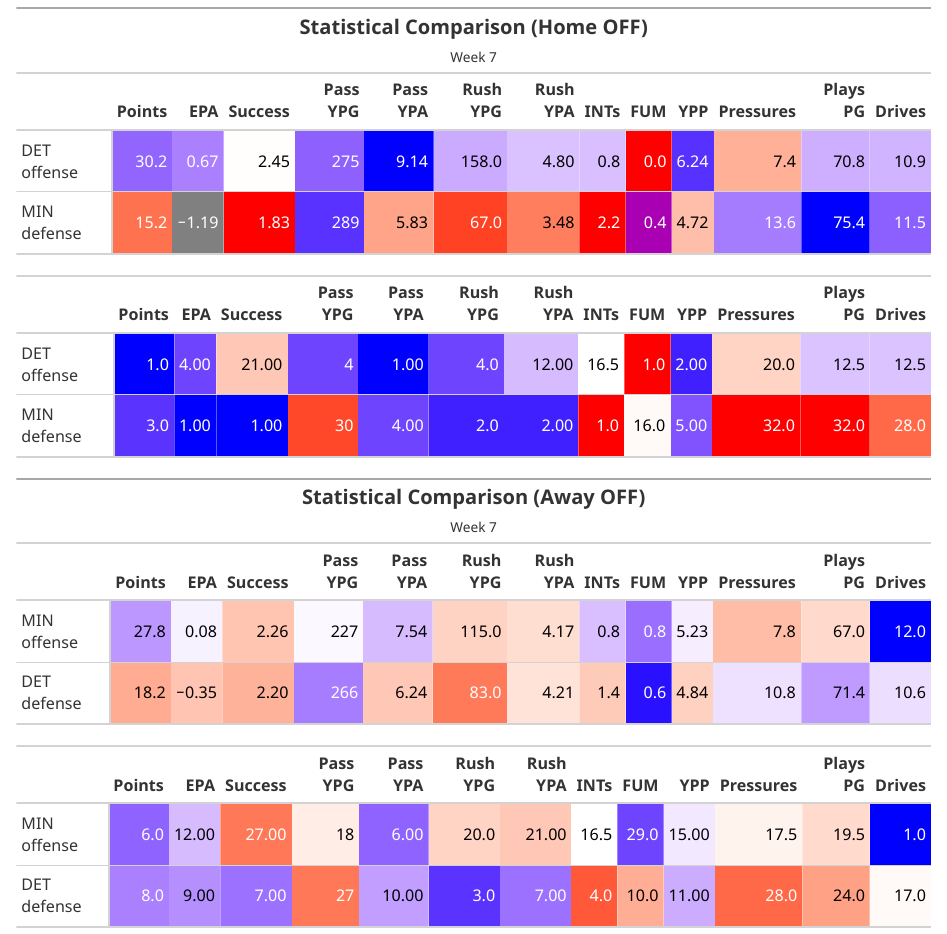
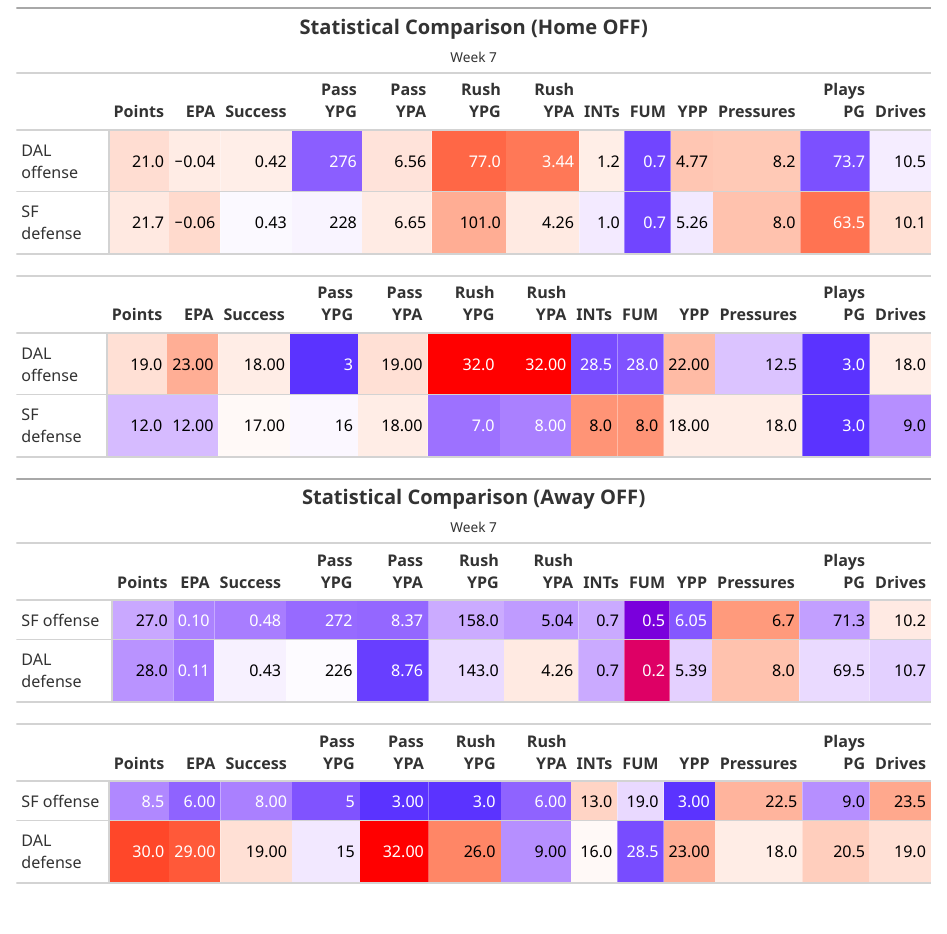
Before and after one commit to Harrisoneller/NFL_Analytics, an R Markdown document (nfl_tables.Rmd): the page in a window 1100 px wide, from 260 px down. The pictures show the output file nfl_tables.html that the author committed with the source, opened offline.

Commit message:
10-22-2024

````diff
--- a/nfl_tables.Rmd
+++ b/nfl_tables.Rmd
@@ -28,8 +28,8 @@
 ```
 
 ```{r,include=FALSE}
-ht<-'MIN'
-at<-'DET'
+ht<-'SF'
+at<-'DAL'
 
 ```
 
````
Also changed, not shown: nfl_tables.html.
